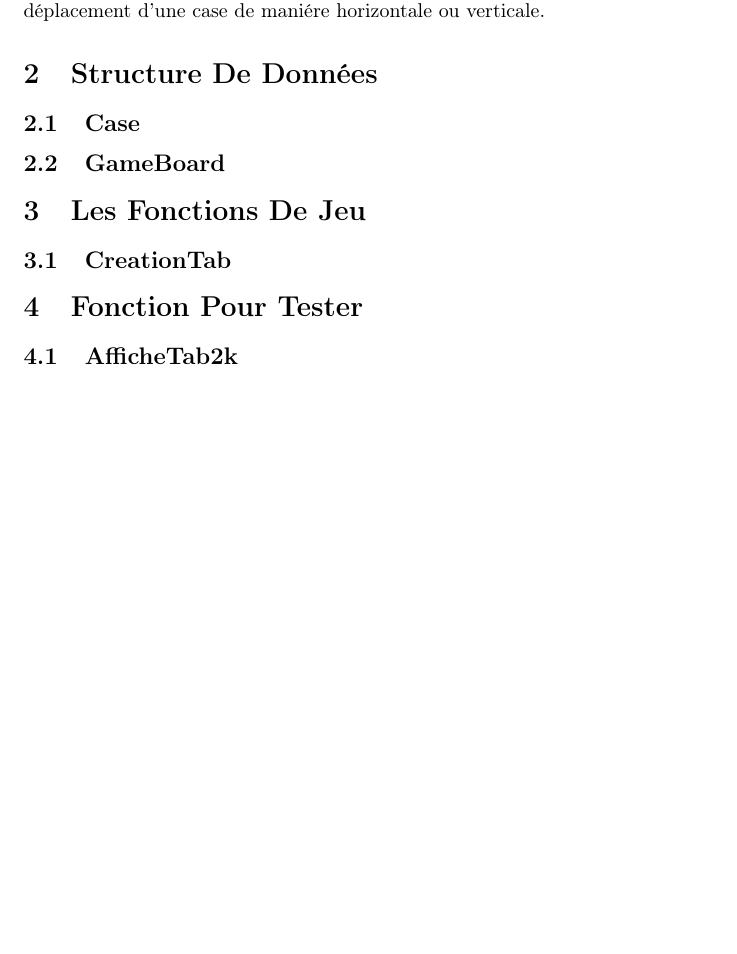
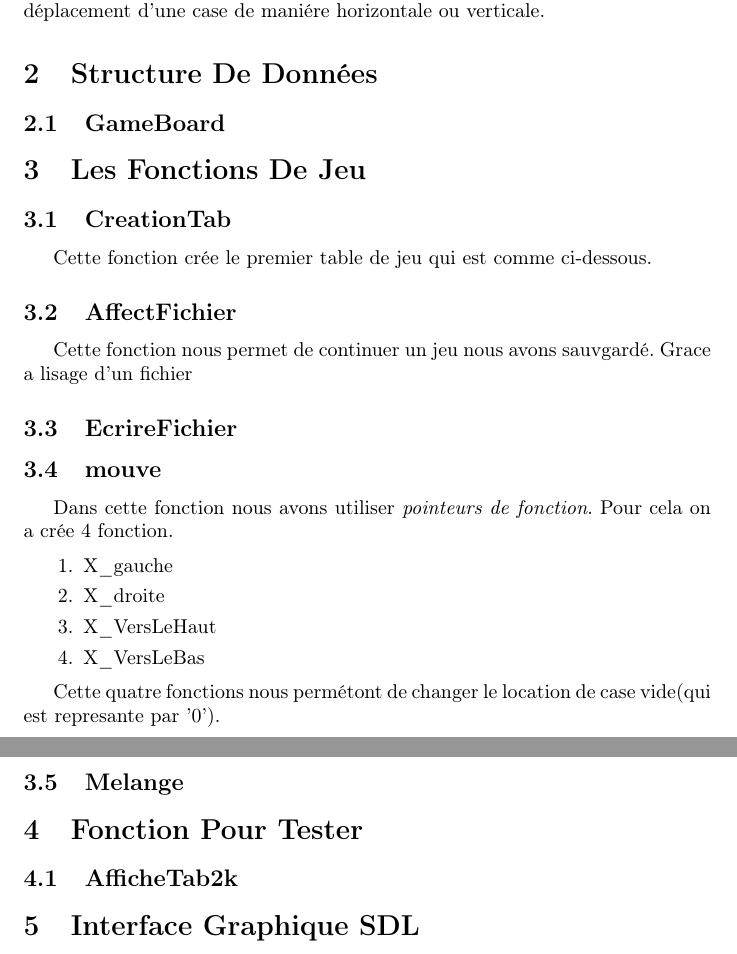
Before and after one commit to ErkinTunc/Jeu-De-Taquin, a LaTeX document (Code_Rapport.tex): part of page 2 of 2 before the commit and two parts of pages 2 and 3 of 3 after it, the two joined at a grey line, cut so that both start at the same text, the shorter picture padded with empty space. Compiled offline with pdfLaTeX.

Commit message:
reorganisation

```diff
--- a/Code_Rapport.tex
+++ b/Code_Rapport.tex
@@ -29,18 +29,41 @@ maniére horizontale ou verticale.
 
 \section{Structure De Données}
 
-\subsection{Case}
-
 \subsection{GameBoard}
 
 
 \section{Les Fonctions De Jeu}
 
 \subsection{CreationTab}
+Cette fonction crée le premier table de jeu qui est comme ci-dessous.
 
+%ici ajoute une matrice  4x4 qui a le nombre croissante
+
+\subsection{AffectFichier}
+Cette fonction nous permet de continuer un jeu nous avons sauvgardé. Grace a lisage d'un fichier
+
+\subsection{EcrireFichier}
+
+\subsection{mouve}
+Dans cette fonction nous avons utiliser \textit{pointeurs de fonction}. Pour cela on a crée 4 fonction.
+
+\begin{enumerate}
+	\item X\_gauche
+	\item X\_droite
+	\item X\_VersLeHaut
+	\item X\_VersLeBas
+\end{enumerate}
+
+Cette quatre fonctions nous permétont de changer le location de case vide(qui est represante par '0').
+
+
+\subsection{Melange}
 
 \section{Fonction Pour Tester}
 
 \subsection{AfficheTab2k}
 
+
+\section{Interface Graphique SDL}
+
 \end{document}
```
